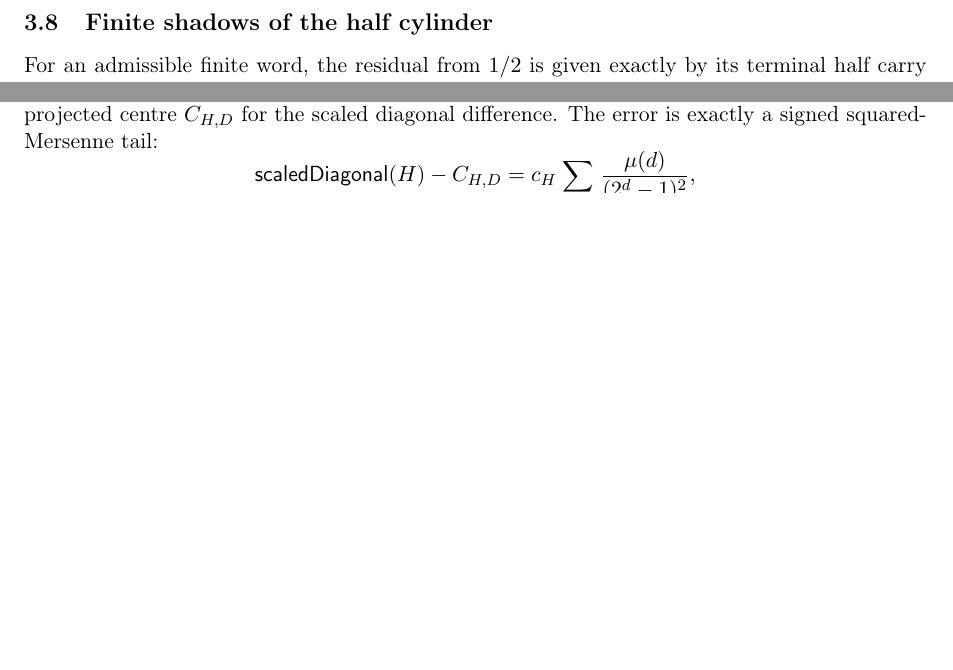
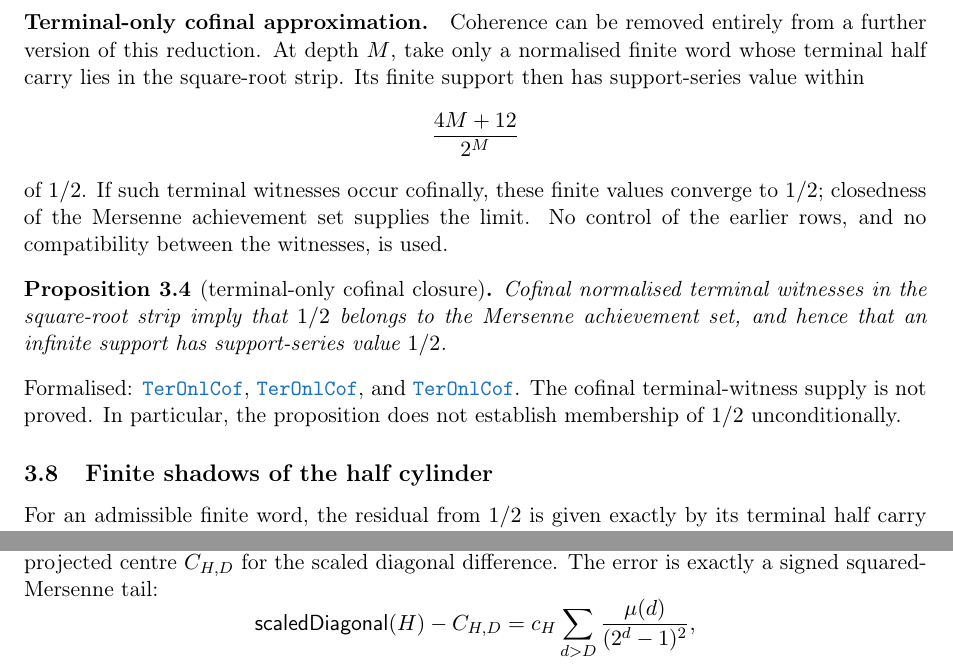
Before and after one commit to wcook04/plectis-lean-erdos249-257, a LaTeX paper (paper/erdos249-257-exposition.tex, which reads paper/module-aliases.tex): two parts of pages 8 and 14 of 27 before the commit and two parts of pages 8 and 15 of 27 after it, joined at a grey line, cut at the place of the change, the shorter picture padded with empty space. Compiled offline with pdfLaTeX.

Commit message:
docs: add terminal-only cofinal reduction

```diff
--- a/paper/erdos249-257-exposition.tex
+++ b/paper/erdos249-257-exposition.tex
@@ -583,6 +583,31 @@ and
 The cofinal return condition itself is not established.  This is a weaker
 producer socket than a uniform strip bound, not an unconditional membership
 theorem.
+
+\paragraph{Terminal-only cofinal approximation.}  Coherence can be removed
+entirely from a further version of this reduction.  At depth $M$, take only a
+normalised finite word whose terminal half carry lies in the square-root
+strip.  Its finite support then has support-series value within
+\[
+ \frac{4M+12}{2^M}
+\]
+of $1/2$.  If such terminal witnesses occur cofinally, these finite values
+converge to $1/2$; closedness of the Mersenne achievement set supplies the
+limit.  No control of the earlier rows, and no compatibility between the
+witnesses, is used.
+
+\begin{proposition}[terminal-only cofinal closure]\label{res:terminalonlycofinal}
+Cofinal normalised terminal witnesses in the square-root strip imply that
+$1/2$ belongs to the Mersenne achievement set, and hence that an infinite
+support has support-series value $1/2$.
+\end{proposition}
+\noindent Formalised:
+\lref{TerminalOnlyCofinal.lean}{68}{dist_half_erdosSupportSeries_wordSupport_le_of_terminalOnlyWitness},
+\lref{TerminalOnlyCofinal.lean}{134}{half_mem_mersenneAchievementSet_of_cofinalTerminalOnlyStrip},
+and
+\lref{TerminalOnlyCofinal.lean}{192}{exists_infinite_support_half_of_cofinalTerminalOnlyStrip}.
+The cofinal terminal-witness supply is not proved.  In particular, the
+proposition does not establish membership of $1/2$ unconditionally.
 
 \subsection{Finite shadows of the half cylinder}\label{res:halfcylindershadow}
 
--- a/paper/module-aliases.tex
+++ b/paper/module-aliases.tex
@@ -69,6 +69,7 @@
 \expandafter\def\csname modulesigil@SquaredMersenneDiagonalEnclosure.lean\endcsname{SquMerDiaEnc}
 \expandafter\def\csname modulesigil@SublogDivisorCoverage.lean\endcsname{SubDivCov}
 \expandafter\def\csname modulesigil@SupportSunflowerDichotomy.lean\endcsname{SupSunDic}
+\expandafter\def\csname modulesigil@TerminalOnlyCofinal.lean\endcsname{TerOnlCof}
 \expandafter\def\csname modulesigil@ThreeTransportBoundary.lean\endcsname{ThrTraBou}
 \expandafter\def\csname modulesigil@TotientCarryKernelRigidity.lean\endcsname{TotCarKerRig}
 \expandafter\def\csname modulesigil@TotientMahlerDefect.lean\endcsname{TotMahDef}
```
Also changed, not shown: docs/ORIENTATION.md (+4 -4 lines), docs/WAVE_INDEX.md (+1 -1 lines), 7 other files.
